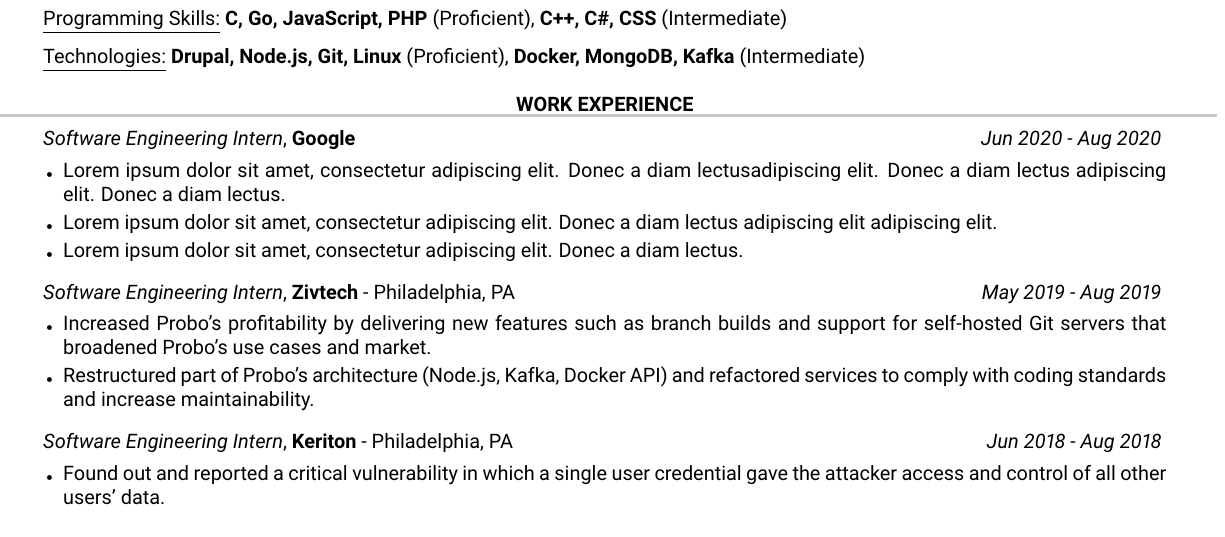
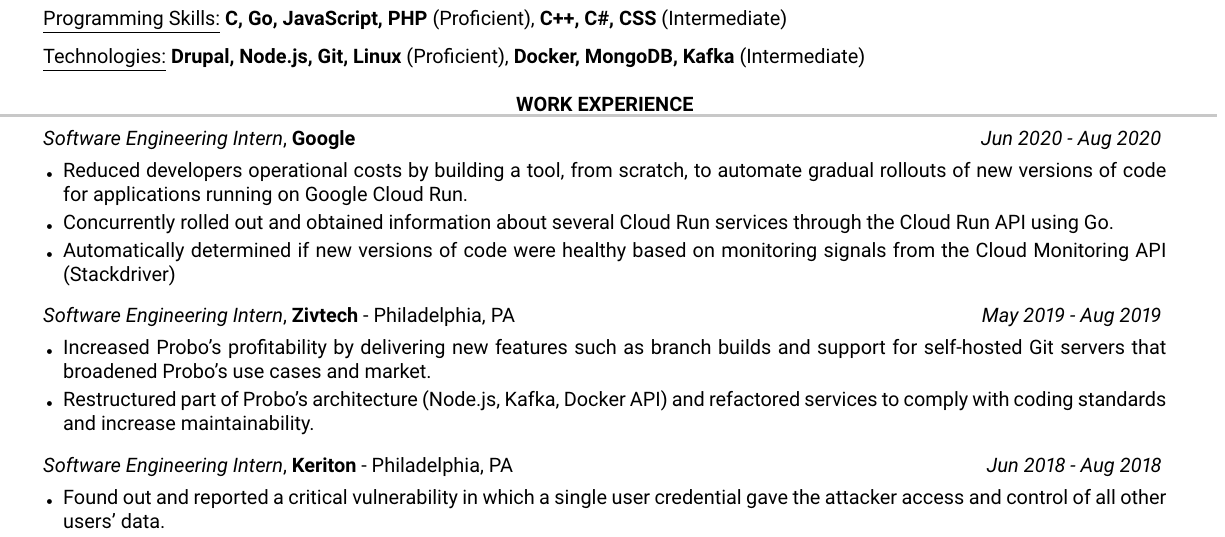
Before and after one commit to gvso/resume, a LaTeX CV (resume.tex): part of the page, cut so that both start at the same text. Compiled offline with pdfLaTeX.

Commit message:
Add experience at Google
Signed-off-by: Getulio Valentin Sánchez <valentin2507@gmail.com>

```diff
--- a/resume.tex
+++ b/resume.tex
@@ -74,9 +74,9 @@
 \begin{rSection}{Work Experience}
 
 \begin{rSubsection}{Software Engineering Intern}{Google}{}{Jun 2020 - Aug 2020}
-\item Lorem ipsum dolor sit amet, consectetur adipiscing elit. Donec a diam lectusadipiscing elit. Donec a diam lectus adipiscing elit. Donec a diam lectus.
-\item Lorem ipsum dolor sit amet, consectetur adipiscing elit. Donec a diam lectus adipiscing elit adipiscing elit.
-\item Lorem ipsum dolor sit amet, consectetur adipiscing elit. Donec a diam lectus.
+\item Reduced developers operational costs by building a tool, from scratch, to automate gradual rollouts of new versions of code for applications running on Google Cloud Run.
+\item Concurrently rolled out and obtained information about several Cloud Run services through the Cloud Run API using Go.
+\item Automatically determined if new versions of code were healthy based on monitoring signals from the Cloud Monitoring API (Stackdriver)
 \end{rSubsection}
 
 %------------------------------------------------
```
Also changed, not shown: README.md, resume.jpg (deleted), resume.png (added).
